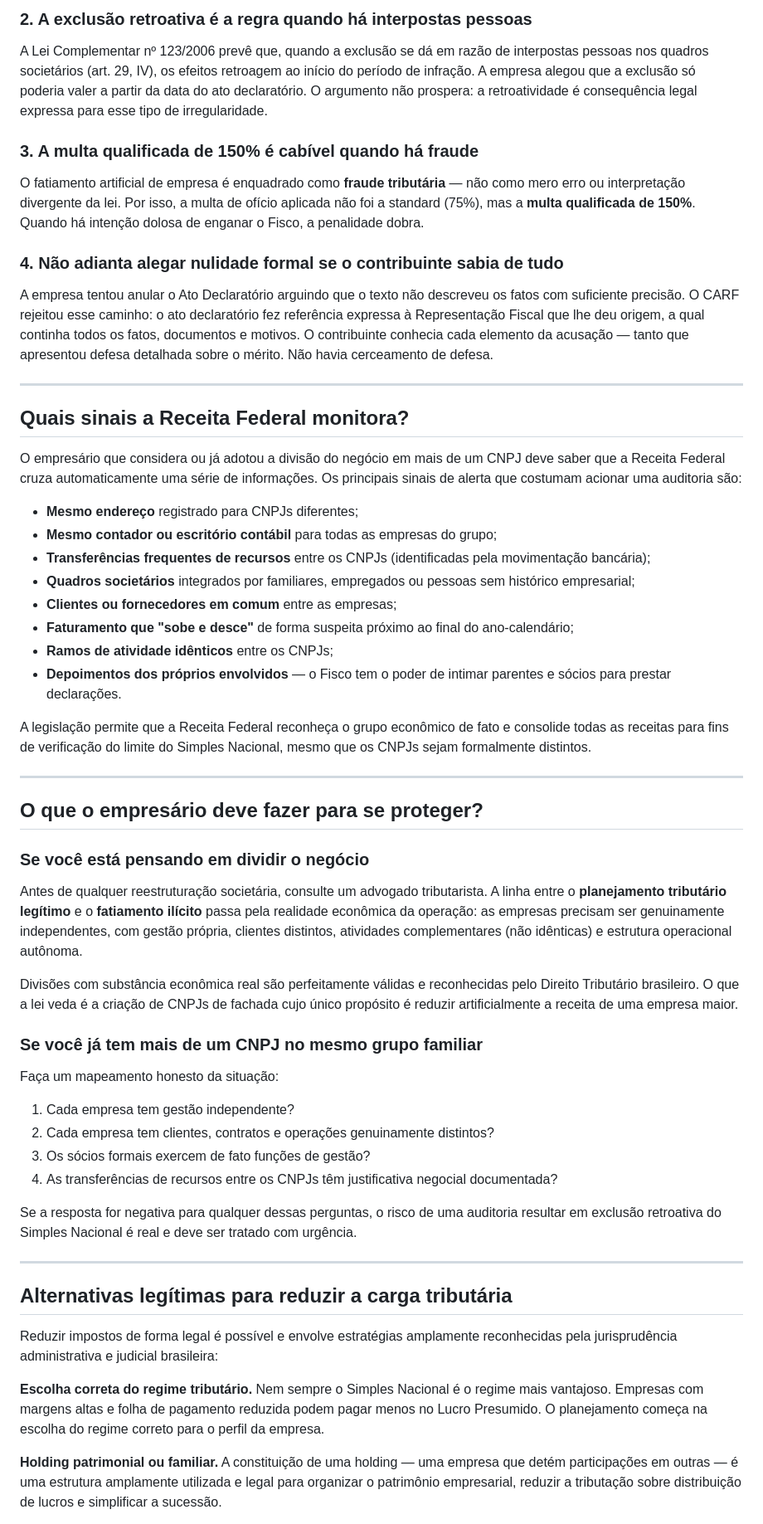
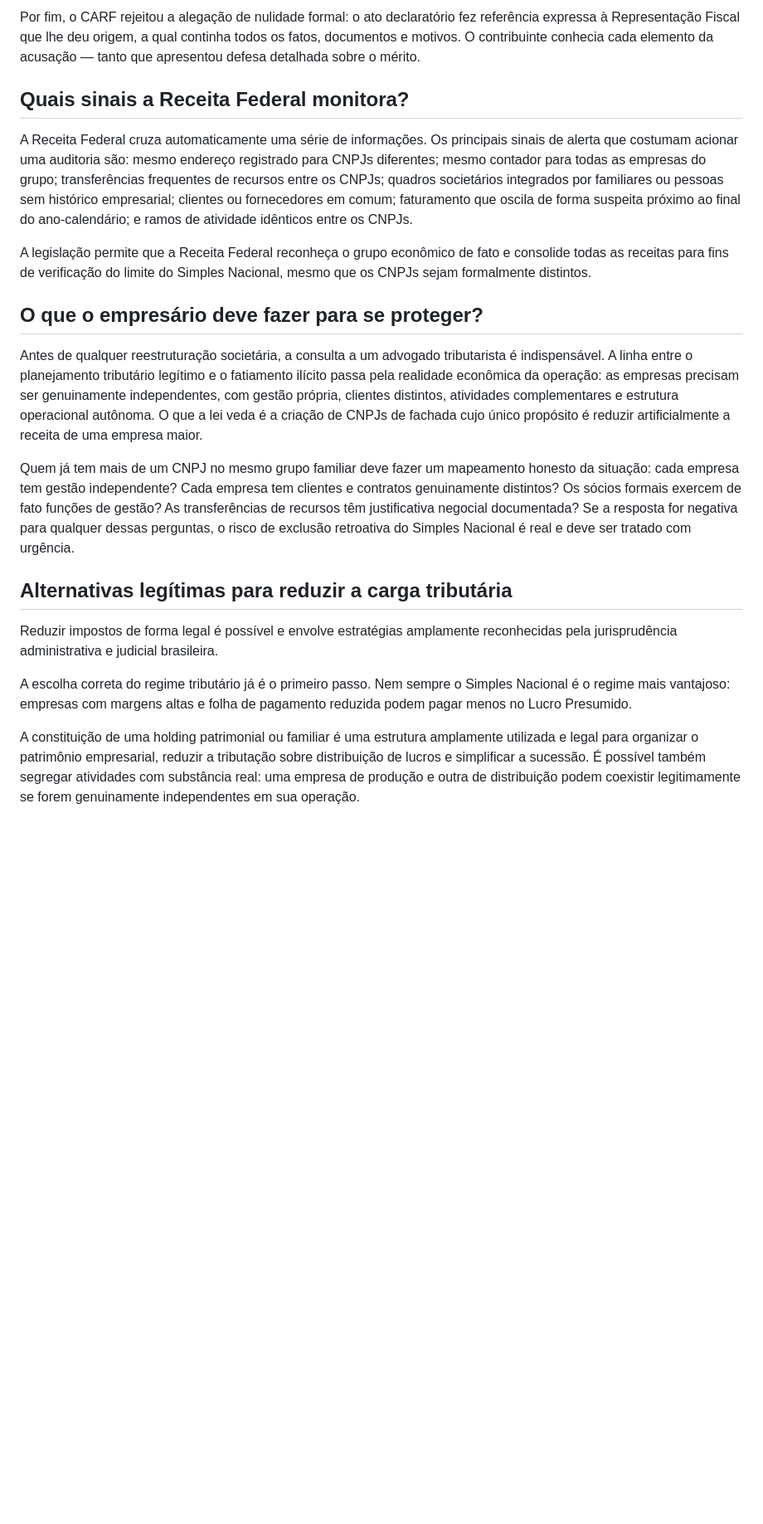
Before and after one commit to raphaelgoncalves1898-prog/site-gat, a Markdown page: articles/2024-09-10-fatiamento-empresa-simples-nacional-grupo-economico.md, the part around one of its changes. Shown at 83% size. Drawn GitHub-style; blank space fills up the shorter version.

```diff
--- a/articles/2024-09-10-fatiamento-empresa-simples-nacional-grupo-economico.md
+++ b/articles/2024-09-10-fatiamento-empresa-simples-nacional-grupo-economico.md
@@ -48,61 +37,23 @@ O CARF fixou que **o que caracteriza o grupo econômico não é o parentesco, ma
 
-### 2. A exclusão retroativa é a regra quando há interpostas pessoas
-
-A Lei Complementar nº 123/2006 prevê que, quando a exclusão se dá em razão de interpostas pessoas nos quadros societários (art. 29, IV), os efeitos retroagem ao início do período de infração. A empresa alegou que a exclusão só poderia valer a partir da data do ato declaratório. O argumento não prospera: a retroatividade é consequência legal expressa para esse tipo de irregularidade.
-
-### 3. A multa qualificada de 150% é cabível quando há fraude
-
-O fatiamento artificial de empresa é enquadrado como **fraude tributária** — não como mero erro ou interpretação divergente da lei. Por isso, a multa de ofício aplicada não foi a standard (75%), mas a **multa qualificada de 150%**. Quando há intenção dolosa de enganar o Fisco, a penalidade dobra.
-
-### 4. Não adianta alegar nulidade formal se o contribuinte sabia de tudo
-
-A empresa tentou anular o Ato Declaratório arguindo que o texto não descreveu os fatos com suficiente precisão. O CARF rejeitou esse caminho: o ato declaratório fez referência expressa à Representação Fiscal que lhe deu origem, a qual continha todos os fatos, documentos e motivos. O contribuinte conhecia cada elemento da acusação — tanto que apresentou defesa detalhada sobre o mérito. Não havia cerceamento de defesa.
-
----
+Por fim, o CARF rejeitou a alegação de nulidade formal: o ato declaratório fez referência expressa à Representação Fiscal que lhe deu origem, a qual continha todos os fatos, documentos e motivos. O contribuinte conhecia cada elemento da acusação — tanto que apresentou defesa detalhada sobre o mérito.
 
 ## Quais sinais a Receita Federal monitora?
 
-O empresário que considera ou já adotou a divisão do negócio em mais de um CNPJ deve saber que a Receita Federal cruza automaticamente uma série de informações. Os principais sinais de alerta que costumam acionar uma auditoria são:
-
-- **Mesmo endereço** registrado para CNPJs diferentes;
-- **Mesmo contador ou escritório contábil** para todas as empresas do grupo;
-- **Transferências frequentes de recursos** entre os CNPJs (identificadas pela movimentação bancária);
-- **Quadros societários** integrados por familiares, empregados ou pessoas sem histórico empresarial;
-- **Clientes ou fornecedores em comum** entre as empresas;
-- **Faturamento que "sobe e desce"** de forma suspeita próximo ao final do ano-calendário;
-- **Ramos de atividade idênticos** entre os CNPJs;
-- **Depoimentos dos próprios envolvidos** — o Fisco tem o poder de intimar parentes e sócios para prestar declarações.
+A Receita Federal cruza automaticamente uma série de informações. Os principais sinais de alerta que costumam acionar uma auditoria são: mesmo endereço registrado para CNPJs diferentes; mesmo contador para todas as empresas do grupo; transferências frequentes de recursos entre os CNPJs; quadros societários integrados por familiares ou pessoas sem histórico empresarial; clientes ou fornecedores em comum; faturamento que oscila de forma suspeita próximo ao final do ano-calendário; e ramos de atividade idênticos entre os CNPJs.
 
 A legislação permite que a Receita Federal reconheça o grupo econômico de fato e consolide todas as receitas para fins de verificação do limite do Simples Nacional, mesmo que os CNPJs sejam formalmente distintos.
 
----
-
 ## O que o empresário deve fazer para se proteger?
 
-### Se você está pensando em dividir o negócio
+Antes de qualquer reestruturação societária, a consulta a um advogado tributarista é indispensável. A linha entre o planejamento tributário legítimo e o fatiamento ilícito passa pela realidade econômica da operação: as empresas precisam ser genuinamente independentes, com gestão própria, clientes distintos, atividades complementares e estrutura operacional autônoma. O que a lei veda é a criação de CNPJs de fachada cujo único propósito é reduzir artificialmente a receita de uma empresa maior.
 
-Antes de qualquer reestruturação societária, consulte um advogado tributarista. A linha entre o **planejamento tributário legítimo** e o **fatiamento ilícito** passa pela realidade econômica da operação: as empresas precisam ser genuinamente independentes, com gestão própria, clientes distintos, atividades complementares (não idênticas) e estrutura operacional autônoma.
-
-Divisões com substância econômica real são perfeitamente válidas e reconhecidas pelo Direito Tributário brasileiro. O que a lei veda é a criação de CNPJs de fachada cujo único propósito é reduzir artificialmente a receita de uma empresa maior.
-
-### Se você já tem mais de um CNPJ no mesmo grupo familiar
-
-Faça um mapeamento honesto da situação:
-
-1. Cada empresa tem gestão independente?
-2. Cada empresa tem clientes, contratos e operações genuinamente distintos?
-3. Os sócios formais exercem de fato funções de gestão?
-4. As transferências de recursos entre os CNPJs têm justificativa negocial documentada?
-
-Se a resposta for negativa para qualquer dessas perguntas, o risco de uma auditoria resultar em exclusão retroativa do Simples Nacional é real e deve ser tratado com urgência.
-
----
+Quem já tem mais de um CNPJ no mesmo grupo familiar deve fazer um mapeamento honesto da situação: cada empresa tem gestão independente? Cada empresa tem clientes e contratos genuinamente distintos? Os sócios formais exercem de fato funções de gestão? As transferências de recursos têm justificativa negocial documentada? Se a resposta for negativa para qualquer dessas perguntas, o risco de exclusão retroativa do Simples Nacional é real e deve ser tratado com urgência.
 
 ## Alternativas legítimas para reduzir a carga tributária
 
-Reduzir impostos de forma legal é possível e envolve estratégias amplamente reconhecidas pela jurisprudência administrativa e judicial brasileira:
+Reduzir impostos de forma legal é possível e envolve estratégias amplamente reconhecidas pela jurisprudência administrativa e judicial brasileira.
 
-**Escolha correta do regime tributário.** Nem sempre o Simples Nacional é o regime mais vantajoso. Empresas com margens altas e folha de pagamento reduzida podem pagar menos no Lucro Presumido. O planejamento começa na escolha do regime correto para o perfil da empresa.
+A escolha correta do regime tributário já é o primeiro passo. Nem sempre o Simples Nacional é o regime mais vantajoso: empresas com margens altas e folha de pagamento reduzida podem pagar menos no Lucro Presumido.
 
-**Holding patrimonial ou familiar.** A constituição de uma holding — uma empresa que detém participações em outras — é uma estrutura amplamente utilizada e legal para organizar o patrimônio empresarial, reduzir a tributação sobre distribuição de lucros e simplificar a sucessão.
+A constituição de uma holding patrimonial ou familiar é uma estrutura amplamente utilizada e legal para organizar o patrimônio empresarial, reduzir a tributação sobre distribuição de lucros e simplificar a sucessão. É possível também segregar atividades com substância real: uma empresa de produção e outra de distribuição podem coexistir legitimamente se forem genuinamente independentes em sua operação.
 
```
Also changed, not shown: other parts of articles/2024-09-10-fatiamento-empresa-simples-nacional-grupo-economico.md (+14 -33 lines).
